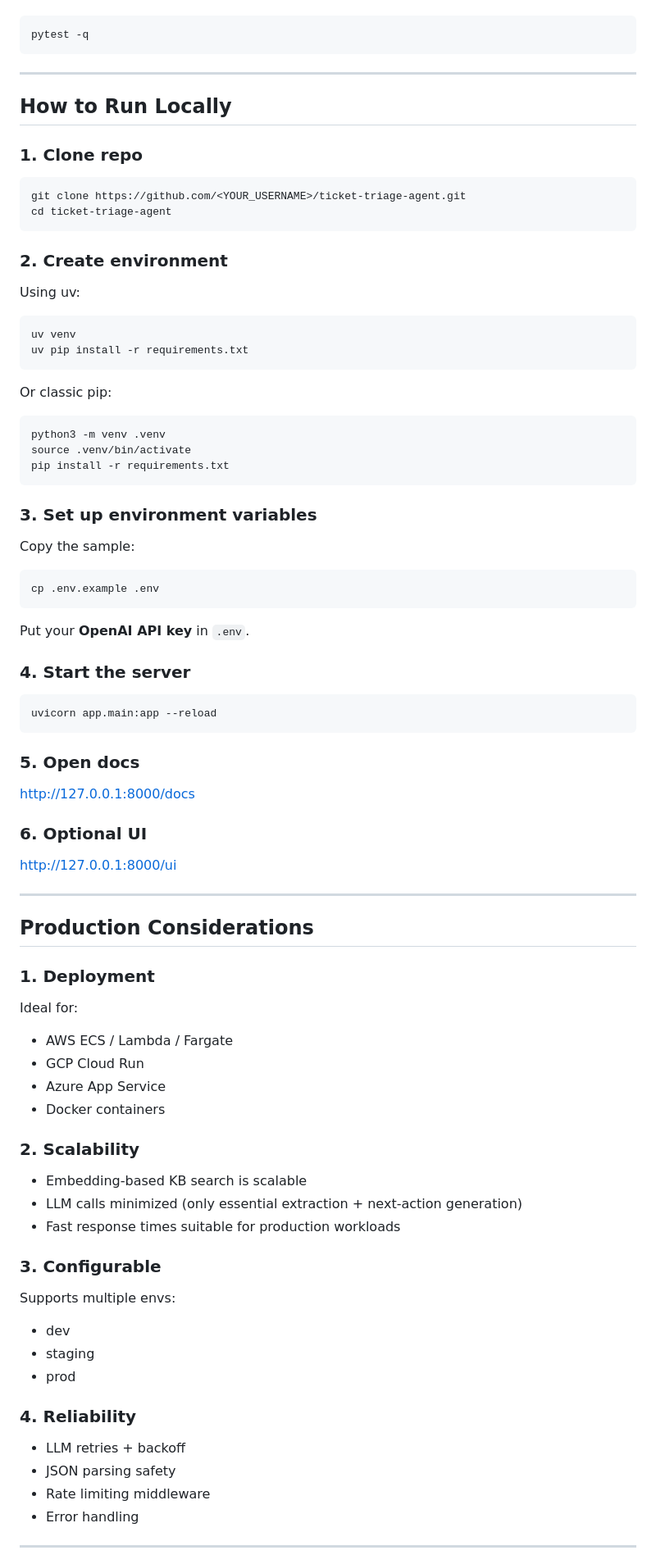
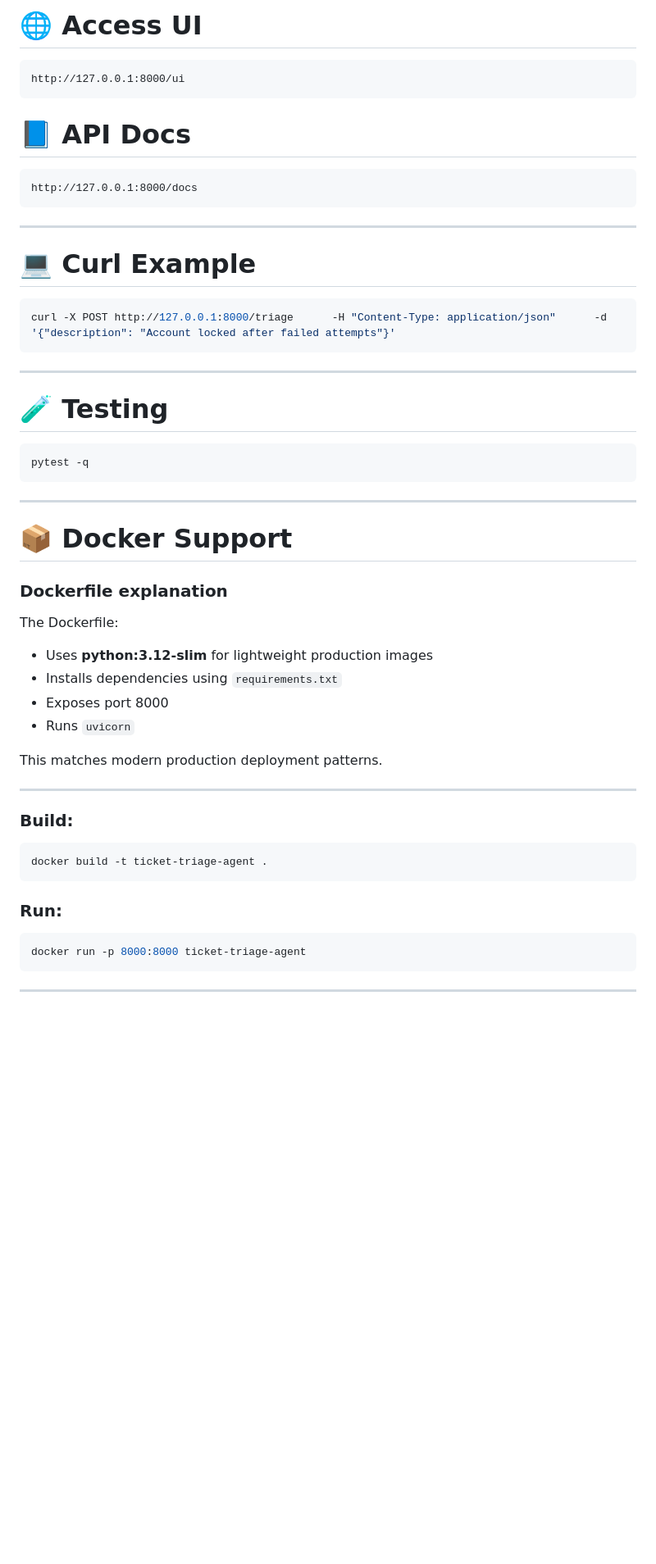
Before and after one commit to Samarth-S-Shetty/ticket-triage-agent, a Markdown page: README.md, the part around one of its changes. Shown at 82% size. Rendered like a GitHub page; blank space fills up the shorter version.

````diff
--- a/README.md
+++ b/README.md
@@ -177,81 +197,53 @@ Run tests:
 
+# 🌐 Access UI
+```
+http://127.0.0.1:8000/ui
+```
+
+# 📘 API Docs
+```
+http://127.0.0.1:8000/docs
+```
+
+---
+
+# 💻 Curl Example
+```bash
+curl -X POST http://127.0.0.1:8000/triage      -H "Content-Type: application/json"      -d '{"description": "Account locked after failed attempts"}'
+```
+
+---
+
+# 🧪 Testing
 ```bash
 pytest -q
 ```
 
 ---
 
-##  **How to Run Locally**
+# 📦 Docker Support
 
-### **1. Clone repo**
-```bash
-git clone https://github.com/<YOUR_USERNAME>/ticket-triage-agent.git
-cd ticket-triage-agent
-```
+### Dockerfile explanation
+The Dockerfile:
 
-### **2. Create environment**
-Using uv:
+- Uses **python:3.12-slim** for lightweight production images
+- Installs dependencies using `requirements.txt`
+- Exposes port 8000
+- Runs `uvicorn`
 
-```bash
-uv venv
-uv pip install -r requirements.txt
-```
-
-Or classic pip:
-
-```bash
-python3 -m venv .venv
-source .venv/bin/activate
-pip install -r requirements.txt
-```
-
-### **3. Set up environment variables**
-Copy the sample:
-
-```bash
-cp .env.example .env
-```
-
-Put your **OpenAI API key** in `.env`.
-
-### **4. Start the server**
-```bash
-uvicorn app.main:app --reload
-```
-
-### **5. Open docs**
-http://127.0.0.1:8000/docs
-
-### **6. Optional UI**
-http://127.0.0.1:8000/ui
+This matches modern production deployment patterns.
 
 ---
 
-##  **Production Considerations**
+### Build:
+```bash
+docker build -t ticket-triage-agent .
+```
 
-### **1. Deployment**
-Ideal for:
-- AWS ECS / Lambda / Fargate
-- GCP Cloud Run
-- Azure App Service
-- Docker containers
-
-### **2. Scalability**
-- Embedding-based KB search is scalable
-- LLM calls minimized (only essential extraction + next-action generation)
-- Fast response times suitable for production workloads
-
-### **3. Configurable**
-Supports multiple envs:
-- dev
-- staging
-- prod
-
-### **4. Reliability**
-- LLM retries + backoff
-- JSON parsing safety
-- Rate limiting middleware
-- Error handling
+### Run:
+```bash
+docker run -p 8000:8000 ticket-triage-agent
+```
 
 ---
 
````
Also changed, not shown: other parts of README.md (+235 -124 lines).
